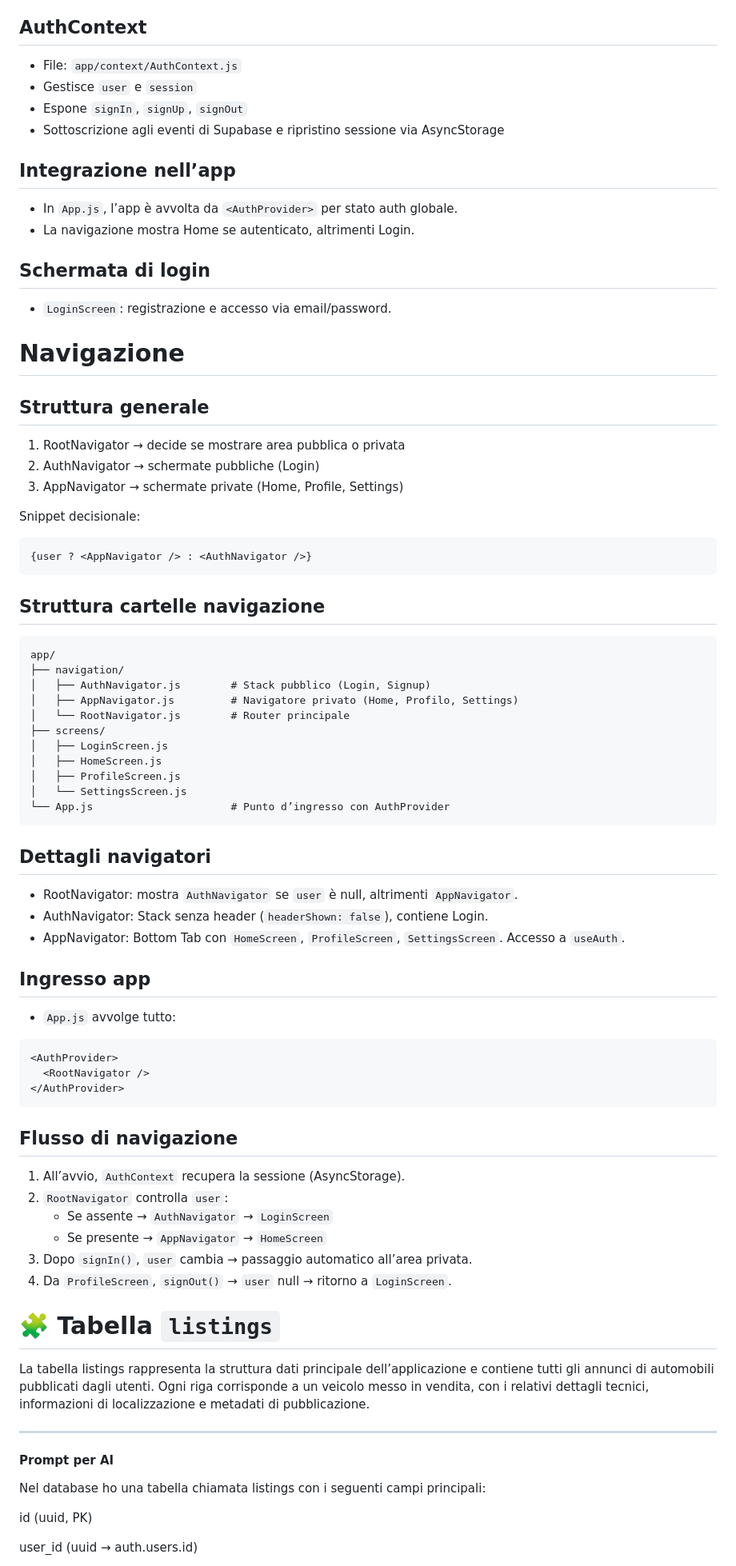
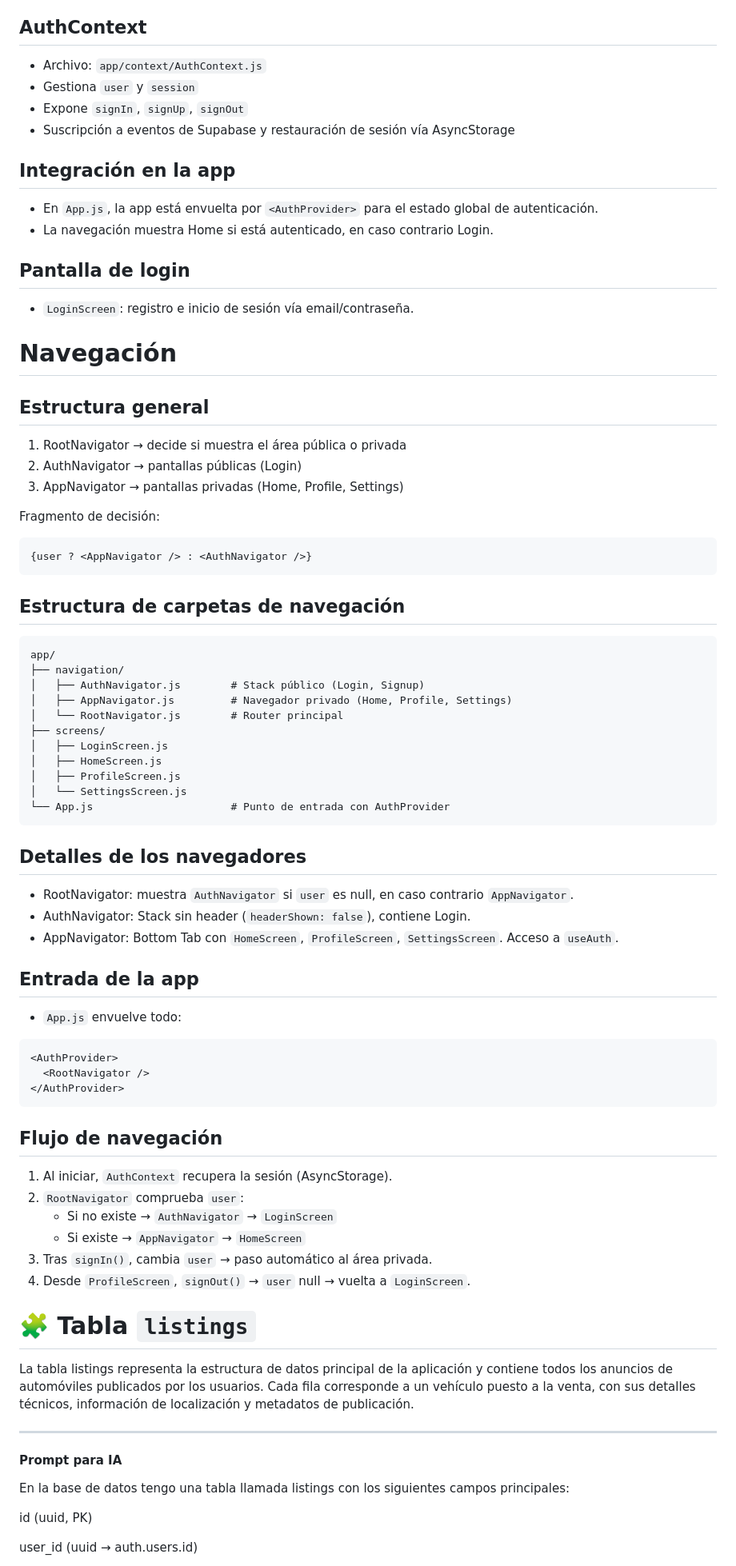
Before and after one commit to PIN-11-07/Turboo, a Markdown page: README.md, the part around the change printed below. Shown: that part at 80% size. GitHub-like rendering.

Commit message:
readme translation

````diff
--- a/README.md
+++ b/README.md
@@ -75,74 +75,74 @@ Aggiungi le chiavi in `.env` (non committare il file nel VCS):
 
 ## AuthContext
-- File: `app/context/AuthContext.js`
-- Gestisce `user` e `session`
-- Espone `signIn`, `signUp`, `signOut`
-- Sottoscrizione agli eventi di Supabase e ripristino sessione via AsyncStorage
+- Archivo: `app/context/AuthContext.js`
+- Gestiona `user` y `session`
+- Expone `signIn`, `signUp`, `signOut`
+- Suscripción a eventos de Supabase y restauración de sesión vía AsyncStorage
 
-## Integrazione nell’app
-- In `App.js`, l’app è avvolta da `<AuthProvider>` per stato auth globale.
-- La navigazione mostra Home se autenticato, altrimenti Login.
+## Integración en la app
+- En `App.js`, la app está envuelta por `<AuthProvider>` para el estado global de autenticación.
+- La navegación muestra Home si está autenticado, en caso contrario Login.
 
-## Schermata di login
-- `LoginScreen`: registrazione e accesso via email/password.
+## Pantalla de login
+- `LoginScreen`: registro e inicio de sesión vía email/contraseña.
 
 
-# Navigazione
+# Navegación
 
-## Struttura generale
-1. RootNavigator → decide se mostrare area pubblica o privata
-2. AuthNavigator → schermate pubbliche (Login)
-3. AppNavigator → schermate private (Home, Profile, Settings)
+## Estructura general
+1. RootNavigator → decide si muestra el área pública o privada
+2. AuthNavigator → pantallas públicas (Login)
+3. AppNavigator → pantallas privadas (Home, Profile, Settings)
 
-Snippet decisionale:
+Fragmento de decisión:
 ```js
 {user ? <AppNavigator /> : <AuthNavigator />}
 ```
 
-## Struttura cartelle navigazione
+## Estructura de carpetas de navegación
 ```
 app/
 ├── navigation/
-│   ├── AuthNavigator.js        # Stack pubblico (Login, Signup)
-│   ├── AppNavigator.js         # Navigatore privato (Home, Profilo, Settings)
-│   └── RootNavigator.js        # Router principale
+│   ├── AuthNavigator.js        # Stack público (Login, Signup)
+│   ├── AppNavigator.js         # Navegador privado (Home, Profile, Settings)
+│   └── RootNavigator.js        # Router principal
 ├── screens/
 │   ├── LoginScreen.js
 │   ├── HomeScreen.js
 │   ├── ProfileScreen.js
 │   └── SettingsScreen.js
-└── App.js                      # Punto d’ingresso con AuthProvider
+└── App.js                      # Punto de entrada con AuthProvider
 ```
 
-## Dettagli navigatori
-- RootNavigator: mostra `AuthNavigator` se `user` è null, altrimenti `AppNavigator`.
-- AuthNavigator: Stack senza header (`headerShown: false`), contiene Login.
-- AppNavigator: Bottom Tab con `HomeScreen`, `ProfileScreen`, `SettingsScreen`. Accesso a `useAuth`.
+## Detalles de los navegadores
+- RootNavigator: muestra `AuthNavigator` si `user` es null, en caso contrario `AppNavigator`.
+- AuthNavigator: Stack sin header (`headerShown: false`), contiene Login.
+- AppNavigator: Bottom Tab con `HomeScreen`, `ProfileScreen`, `SettingsScreen`. Acceso a `useAuth`.
 
-## Ingresso app
-- `App.js` avvolge tutto:
+## Entrada de la app
+- `App.js` envuelve todo:
 ```js
 <AuthProvider>
   <RootNavigator />
 </AuthProvider>
 ```
 
-## Flusso di navigazione
-1. All’avvio, `AuthContext` recupera la sessione (AsyncStorage).
-2. `RootNavigator` controlla `user`:
-   - Se assente → `AuthNavigator` → `LoginScreen`
-   - Se presente → `AppNavigator` → `HomeScreen`
-3. Dopo `signIn()`, `user` cambia → passaggio automatico all’area privata.
-4. Da `ProfileScreen`, `signOut()` → `user` null → ritorno a `LoginScreen`.
+## Flujo de navegación
+1. Al iniciar, `AuthContext` recupera la sesión (AsyncStorage).
+2. `RootNavigator` comprueba `user`:
+   - Si no existe → `AuthNavigator` → `LoginScreen`
+   - Si existe → `AppNavigator` → `HomeScreen`
+3. Tras `signIn()`, cambia `user` → paso automático al área privada.
+4. Desde `ProfileScreen`, `signOut()` → `user` null → vuelta a `LoginScreen`.
 
 
-# 🧩 Tabella `listings`
-La tabella listings rappresenta la struttura dati principale dell’applicazione e contiene tutti gli annunci di automobili pubblicati dagli utenti. Ogni riga corrisponde a un veicolo messo in vendita, con i relativi dettagli tecnici, informazioni di localizzazione e metadati di pubblicazione.
+# 🧩 Tabla `listings`
+La tabla listings representa la estructura de datos principal de la aplicación y contiene todos los anuncios de automóviles publicados por los usuarios. Cada fila corresponde a un vehículo puesto a la venta, con sus detalles técnicos, información de localización y metadatos de publicación.
 
 ---
 
-#### Prompt per AI
-Nel database ho una tabella chiamata listings con i seguenti campi principali:
+#### Prompt para IA
+En la base de datos tengo una tabla llamada listings con los siguientes campos principales:
 
 id (uuid, PK)
 
````
Also changed, not shown: other parts of README.md (+127 -127 lines).
